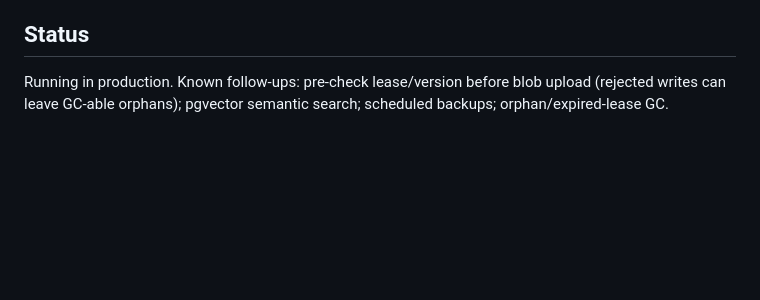
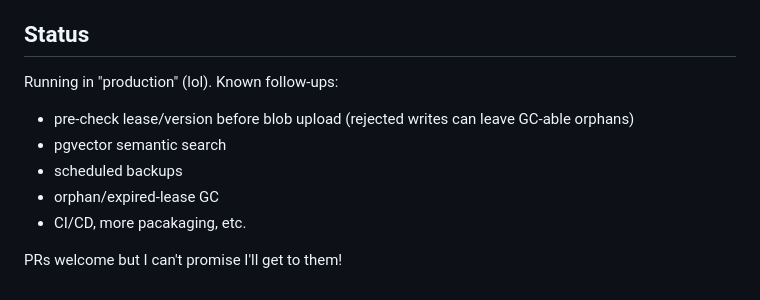
Before and after one commit to chicagobuss/tracker, a Markdown page: README.md, the part around the change. Drawn GitHub-style; blank space fills up the shorter version.

Commit message:
Revise status section in README.md
Updated the status section to improve clarity and format.

```diff
--- a/README.md
+++ b/README.md
@@ -169,6 +169,12 @@ switch is deliberate and reversible.
 
 ## Status
 
-Running in production. Known follow-ups: pre-check lease/version before blob
-upload (rejected writes can leave GC-able orphans); pgvector semantic search;
-scheduled backups; orphan/expired-lease GC.
+Running in "production" (lol). Known follow-ups:
+
+- pre-check lease/version before blob upload (rejected writes can leave GC-able orphans)
+- pgvector semantic search
+- scheduled backups
+- orphan/expired-lease GC
+- CI/CD, more pacakaging, etc.
+
+PRs welcome but I can't promise I'll get to them!
```
